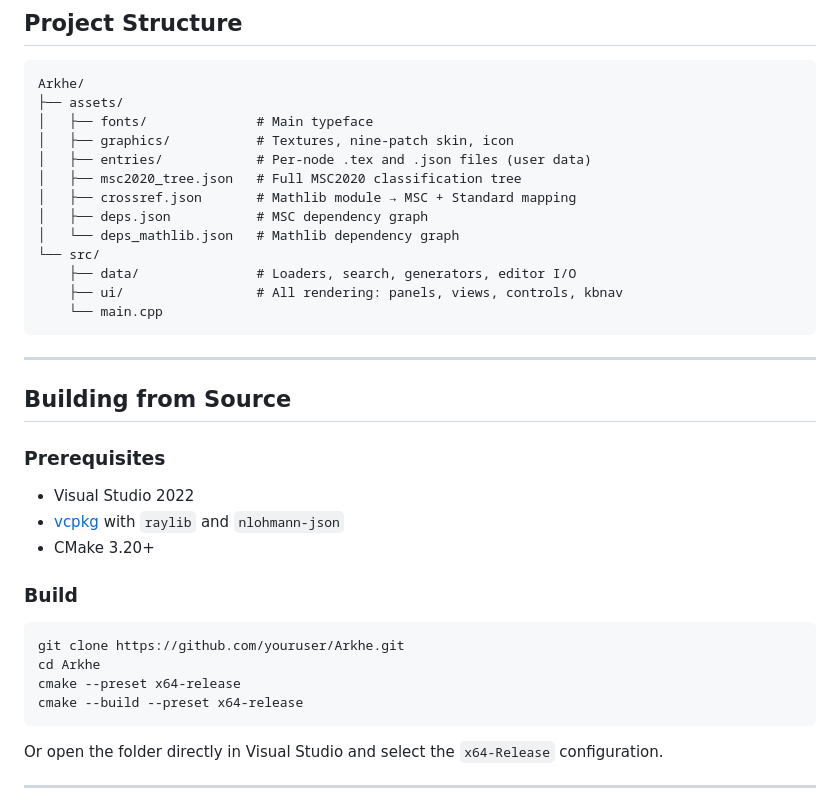
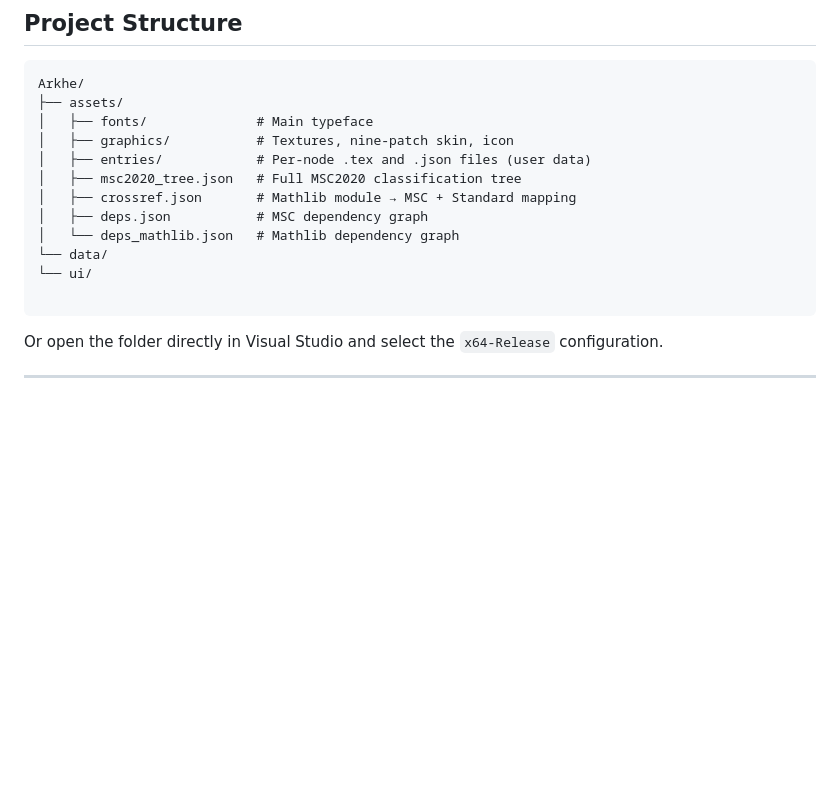
Before and after one commit to LeninYasselTrinidadF/Arkhe, a Markdown page: README.md, the part around the change. GitHub-like rendering; blank space fills up the shorter version.

````diff
--- a/README.md
+++ b/README.md
@@ -100,27 +100,9 @@ Arkhe/
 │   ├── crossref.json       # Mathlib module → MSC + Standard mapping
 │   ├── deps.json           # MSC dependency graph
 │   └── deps_mathlib.json   # Mathlib dependency graph
-└── src/
-    ├── data/               # Loaders, search, generators, editor I/O
-    ├── ui/                 # All rendering: panels, views, controls, kbnav
-    └── main.cpp
-```
+└── data/
+└── ui/
 
----
-
-## Building from Source
-
-### Prerequisites
-- Visual Studio 2022
-- [vcpkg](https://github.com/microsoft/vcpkg) with `raylib` and `nlohmann-json`
-- CMake 3.20+
-
-### Build
-```bash
-git clone https://github.com/youruser/Arkhe.git
-cd Arkhe
-cmake --preset x64-release
-cmake --build --preset x64-release
 ```
 
 Or open the folder directly in Visual Studio and select the `x64-Release` configuration.
````
